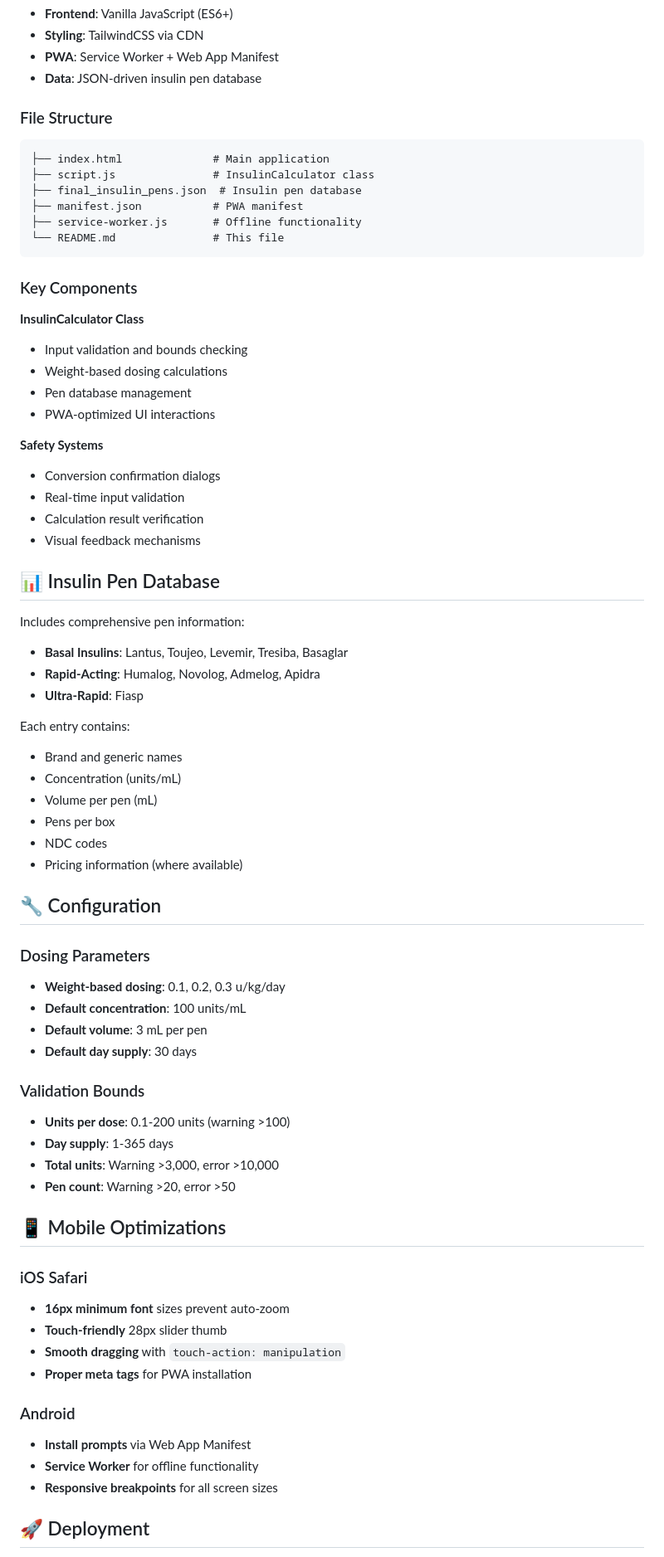
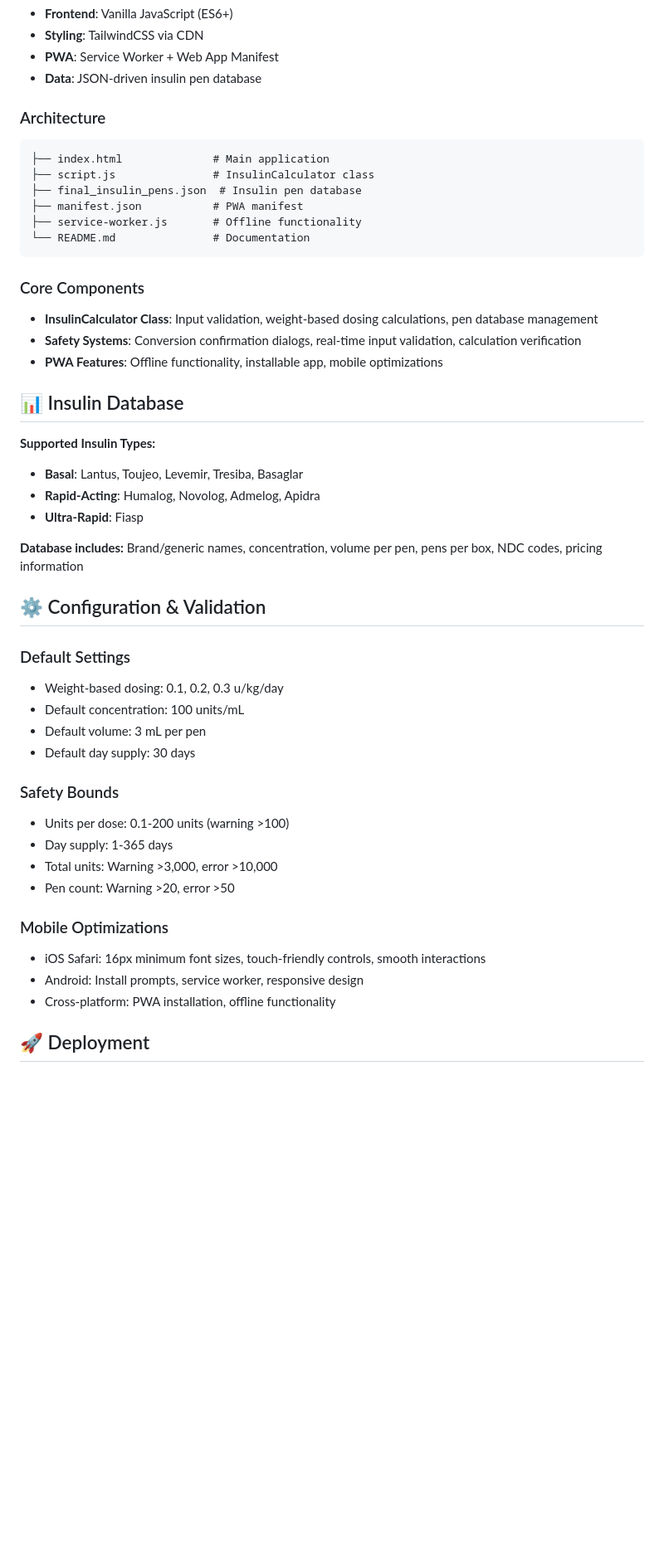
Before and after one commit to ParnoldAlmer/insulinclac, a Markdown page: README.md, the part around one of its changes. Shown at 83% size. Rendered like a GitHub page; blank space fills up the shorter version.

````diff
--- a/README.md
+++ b/README.md
@@ -74,71 +77,48 @@ php -S localhost:8000
 - **PWA**: Service Worker + Web App Manifest
 - **Data**: JSON-driven insulin pen database
 
-### File Structure
+### Architecture
 ```
 ├── index.html              # Main application
 ├── script.js               # InsulinCalculator class
 ├── final_insulin_pens.json  # Insulin pen database
 ├── manifest.json           # PWA manifest
 ├── service-worker.js       # Offline functionality
-└── README.md               # This file
+└── README.md               # Documentation
 ```
 
-### Key Components
+### Core Components
+- **InsulinCalculator Class**: Input validation, weight-based dosing calculations, pen database management
+- **Safety Systems**: Conversion confirmation dialogs, real-time input validation, calculation verification
+- **PWA Features**: Offline functionality, installable app, mobile optimizations
 
-**InsulinCalculator Class**
-- Input validation and bounds checking
-- Weight-based dosing calculations
-- Pen database management
-- PWA-optimized UI interactions
+## 📊 Insulin Database
 
-**Safety Systems**
-- Conversion confirmation dialogs
-- Real-time input validation
-- Calculation result verification
-- Visual feedback mechanisms
-
-## 📊 Insulin Pen Database
-
-Includes comprehensive pen information:
-- **Basal Insulins**: Lantus, Toujeo, Levemir, Tresiba, Basaglar
+**Supported Insulin Types:**
+- **Basal**: Lantus, Toujeo, Levemir, Tresiba, Basaglar
 - **Rapid-Acting**: Humalog, Novolog, Admelog, Apidra
 - **Ultra-Rapid**: Fiasp
 
-Each entry contains:
-- Brand and generic names
-- Concentration (units/mL)
-- Volume per pen (mL)
-- Pens per box
-- NDC codes
-- Pricing information (where available)
+**Database includes:** Brand/generic names, concentration, volume per pen, pens per box, NDC codes, pricing information
 
-## 🔧 Configuration
+## ⚙️ Configuration & Validation
 
-### Dosing Parameters
-- **Weight-based dosing**: 0.1, 0.2, 0.3 u/kg/day
-- **Default concentration**: 100 units/mL
-- **Default volume**: 3 mL per pen
-- **Default day supply**: 30 days
+### Default Settings
+- Weight-based dosing: 0.1, 0.2, 0.3 u/kg/day
+- Default concentration: 100 units/mL
+- Default volume: 3 mL per pen
+- Default day supply: 30 days
 
-### Validation Bounds
-- **Units per dose**: 0.1-200 units (warning >100)
-- **Day supply**: 1-365 days
-- **Total units**: Warning >3,000, error >10,000
-- **Pen count**: Warning >20, error >50
+### Safety Bounds
+- Units per dose: 0.1-200 units (warning >100)
+- Day supply: 1-365 days
+- Total units: Warning >3,000, error >10,000
+- Pen count: Warning >20, error >50
 
-## 📱 Mobile Optimizations
-
-### iOS Safari
-- **16px minimum font** sizes prevent auto-zoom
-- **Touch-friendly** 28px slider thumb
-- **Smooth dragging** with `touch-action: manipulation`
-- **Proper meta tags** for PWA installation
-
-### Android
-- **Install prompts** via Web App Manifest
-- **Service Worker** for offline functionality
-- **Responsive breakpoints** for all screen sizes
+### Mobile Optimizations
+- iOS Safari: 16px minimum font sizes, touch-friendly controls, smooth interactions
+- Android: Install prompts, service worker, responsive design
+- Cross-platform: PWA installation, offline functionality
 
 ## 🚀 Deployment
 
````
Also changed, not shown: other parts of README.md (+39 -55 lines).
